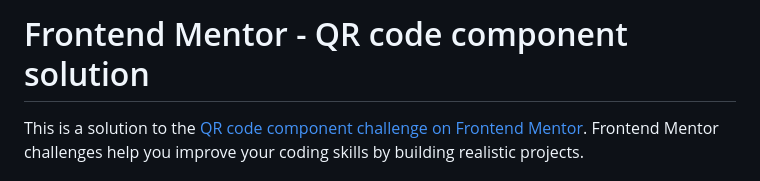
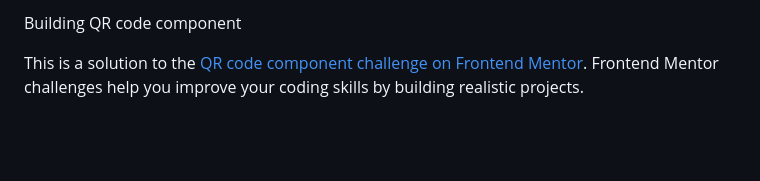
Before and after one commit to ewusiessel/qr-code-component-main, a Markdown page: README.md, the part around the change. GitHub-like rendering; blank space fills up the shorter version.

Commit message:
Updates READme.md with new title

```diff
--- a/README.md
+++ b/README.md
@@ -1,4 +1,4 @@
-# Frontend Mentor - QR code component solution
+Building QR code component
 
 This is a solution to the [QR code component challenge on Frontend Mentor](https://www.frontendmentor.io/challenges/qr-code-component-iux_sIO_H). Frontend Mentor challenges help you improve your coding skills by building realistic projects.
 
```
